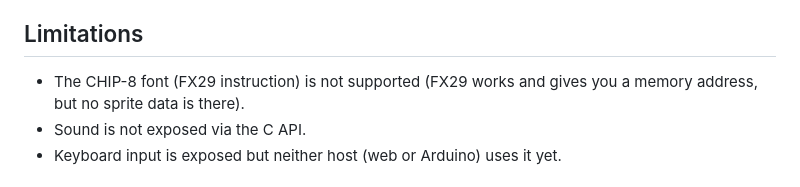
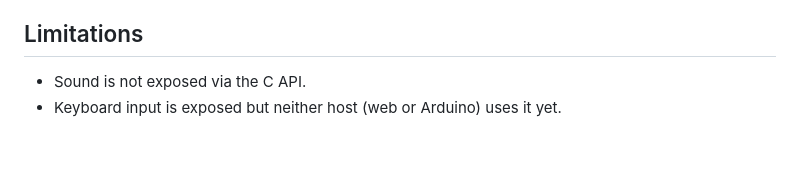
Before and after one commit to 190n/zip8, a Markdown page: README.md, the part around the change. GitHub-like rendering; blank space fills up the shorter version.

```diff
--- a/README.md
+++ b/README.md
@@ -4,7 +4,6 @@ This is a [CHIP-8](https://en.wikipedia.org/wiki/CHIP-8) emulator written in Zig
 
 ## Limitations
 
-- The CHIP-8 font (FX29 instruction) is not supported (FX29 works and gives you a memory address, but no sprite data is there).
 - Sound is not exposed via the C API.
 - Keyboard input is exposed but neither host (web or Arduino) uses it yet.
 
```
